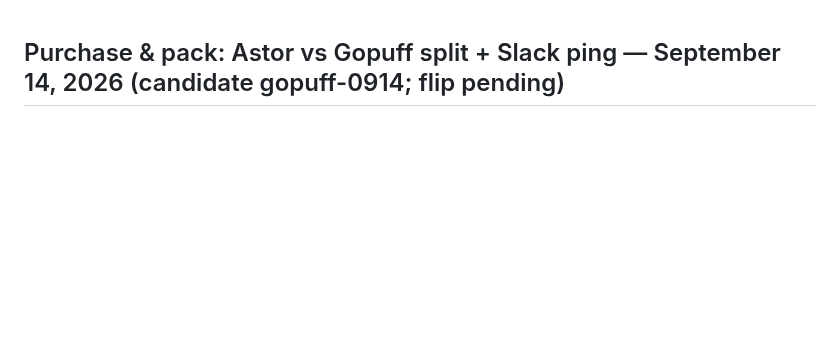
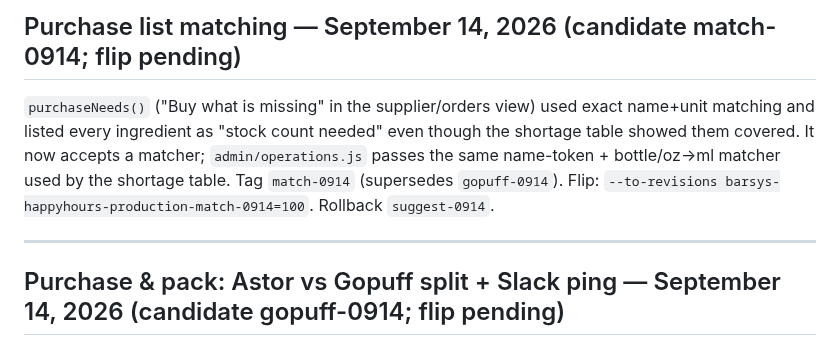
Before and after one commit to fareed-bit/barsys-happy-hour-landing-page, a Markdown page: PROJECT-STATE.md, the part around the change. Rendered like a GitHub page; blank space fills up the shorter version.

Commit message:
Record match-0914 candidate
Co-Authored-By: Claude Fable 5.1 <noreply@anthropic.com>

```diff
--- a/PROJECT-STATE.md
+++ b/PROJECT-STATE.md
@@ -1,3 +1,9 @@
+## Purchase list matching — September 14, 2026 (candidate match-0914; flip pending)
+
+`purchaseNeeds()` ("Buy what is missing" in the supplier/orders view) used exact name+unit matching and listed every ingredient as "stock count needed" even though the shortage table showed them covered. It now accepts a matcher; `admin/operations.js` passes the same name-token + bottle/oz→ml matcher used by the shortage table. Tag `match-0914` (supersedes `gopuff-0914`). Flip: `--to-revisions barsys-happyhours-production-match-0914=100`. Rollback `suggest-0914`.
+
+---
+
 ## Purchase & pack: Astor vs Gopuff split + Slack ping — September 14, 2026 (candidate gopuff-0914; flip pending)
 
 Recommendation block now separates spirits (order via the Astor supplier draft) from mixers/syrups/consumables (Gopuff). "Ping Fareed on Slack to order from Gopuff" POSTs the list to `/api/admin/slack-ping` (owner-only, throttled), which forwards to a Slack incoming webhook read from `BARSYS_SLACK_WEBHOOK_URL`; unset → 503 with guidance, and "Copy Gopuff list" works regardless. **Owner setup required:** create an incoming webhook in the Slack workspace (Apps → Incoming Webhooks → channel), then on the service run `gcloud run services update barsys-happyhours-production --project happy-hour-landing-version-2 --region us-east4 --update-env-vars BARSYS_SLACK_WEBHOOK_URL=https://hooks.slack.com/services/…` (prefer a Secret Manager reference for the URL). Tag `gopuff-0914` (supersedes `gaps-0914`). Flip: `--to-revisions barsys-happyhours-production-gopuff-0914=100`. Rollback `suggest-0914`.
```
